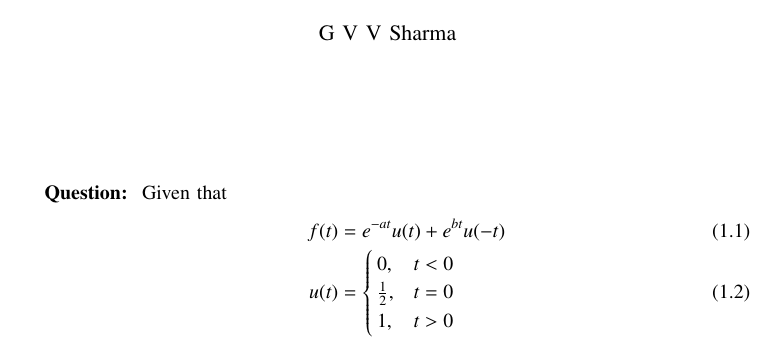
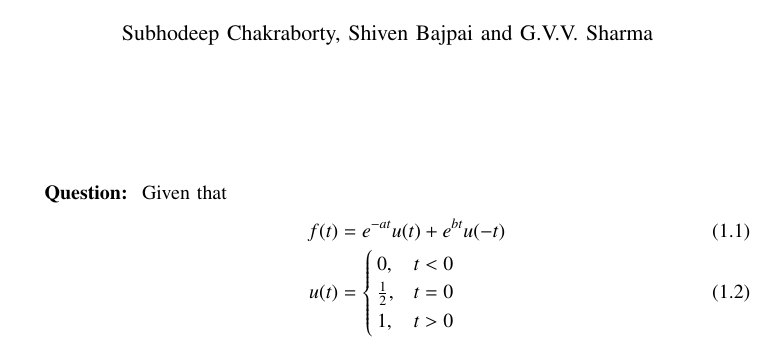
Before and after one commit to gadepall/pomps, a LaTeX paper (main.tex): part of page 1 of 13, cut at the place of the change. Compiled offline with pdfLaTeX.

Commit message:
Update authors

```diff
--- a/main.tex
+++ b/main.tex
@@ -63,7 +63,7 @@
 \renewcommand{\thetable}{\theenumi}
 
 \title{A logo for Narayanpal}
-\author{G V V Sharma}
+\author{Subhodeep Chakraborty, Shiven Bajpai and G.V.V. Sharma}
 \maketitle
 
 % \renewcommand{\thefigure}{\theenumi}
```
Also changed, not shown: npal.pdf.
